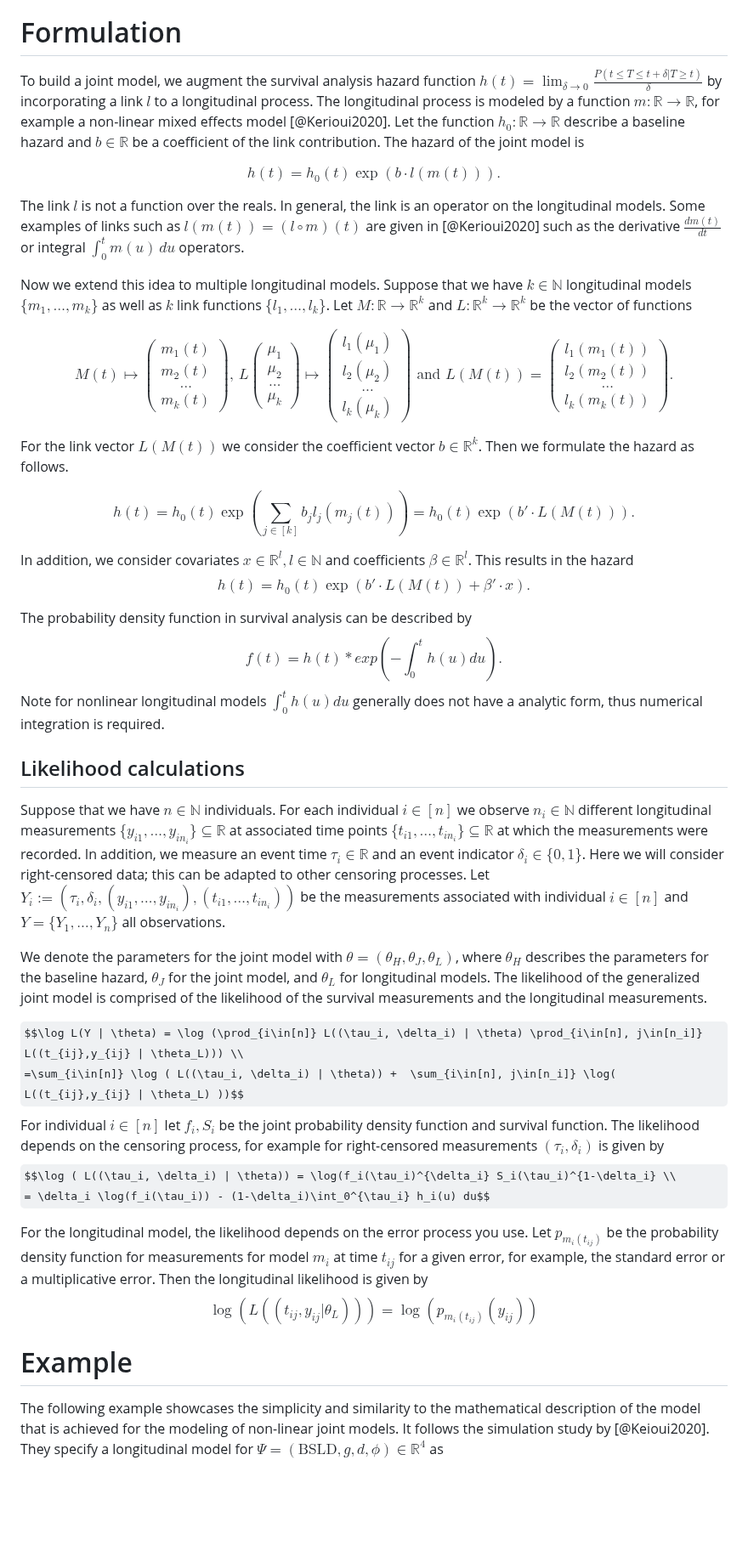
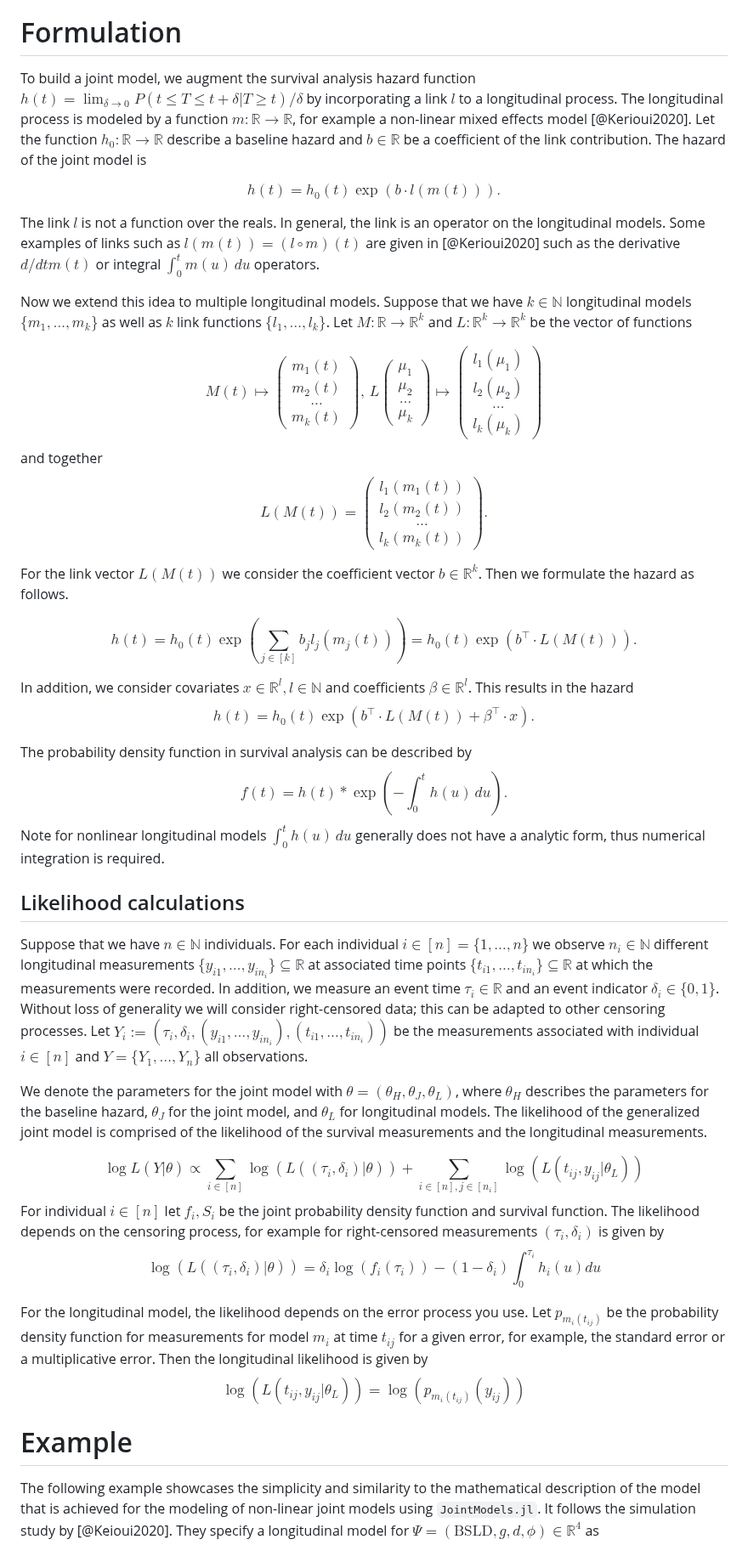
Before and after one commit to insightsengineering/JointSurvivalModels.jl, a Markdown page: paper/paper.md, the part around one of its changes. Shown at 85% size. Drawn GitHub-style; some formulas as TeX source; blank space fills up the shorter version.

Commit message:
work over daniels comments

```diff
--- a/paper/paper.md
+++ b/paper/paper.md
@@ -50,11 +50,11 @@ The current landscape of software for joint models consists primarily of R packa
 # Formulation
 
 
-To build a joint model, we augment the survival analysis hazard function $h(t) = \lim_{\delta \to 0} \frac{P(t\leq T\leq t+\delta | T \geq t)}{\delta}$ by incorporating a link $l$ to a longitudinal process. The longitudinal process is modeled by a function $m:\mathbb{R} \to \mathbb{R}$, for example a non-linear mixed effects model [@Kerioui2020]. Let the function $h_0:\mathbb{R} \to \mathbb{R}$ describe a baseline hazard and $b\in\mathbb{R}$ be a coefficient of the link contribution. The hazard of the joint model is
+To build a joint model, we augment the survival analysis hazard function $h(t) = \lim_{\delta \to 0} P(t\leq T\leq t+\delta | T \geq t)/\delta$ by incorporating a link $l$ to a longitudinal process. The longitudinal process is modeled by a function $m:\mathbb{R} \to \mathbb{R}$, for example a non-linear mixed effects model [@Kerioui2020]. Let the function $h_0:\mathbb{R} \to \mathbb{R}$ describe a baseline hazard and $b\in\mathbb{R}$ be a coefficient of the link contribution. The hazard of the joint model is
 
 $$ h(t) = h_0(t) \exp(b\cdot l(m(t))).$$
 
-The link $l$ is not a function over the reals. In general, the link is an operator on the longitudinal models. Some examples of links such as $l(m(t)) = (l \circ m)(t)$ are given in [@Kerioui2020] such as the derivative $\frac{d m(t)}{dt}$ or integral $\int_0^t m(u) \,du$ operators.
+The link $l$ is not a function over the reals. In general, the link is an operator on the longitudinal models. Some examples of links such as $l(m(t)) = (l \circ m)(t)$ are given in [@Kerioui2020] such as the derivative $d/dt m(t)$ or integral $\int_0^t m(u) \, du$ operators.
 
 
 Now we extend this idea to multiple longitudinal models. Suppose that we have $k\in \mathbb{N}$ longitudinal models $\{m_{1},\dots, m_{k}\}$ as well as $k$ link functions $\{l_{1},\dots, l_{k}\}$. Let $M: \mathbb{R} \to \mathbb{R}^k$ and $L:\mathbb{R}^k \to \mathbb{R}^k$ be the vector of functions
@@ -67,42 +67,40 @@ $$
     \mu_1 \\ \mu_2 \\ \dots \\ \mu_k
 \end{pmatrix} \mapsto \begin{pmatrix}
     l_1(\mu_1) \\ l_2(\mu_2) \\ \dots \\ l_k(\mu_k)
-\end{pmatrix} \text{ and } L(M(t)) =\begin{pmatrix}
+\end{pmatrix}
+$$
+and together
+$$L(M(t)) =\begin{pmatrix}
     l_1(m_{1}(t)) \\ l_2(m_{2}(t)) \\ \dots \\ l_k(m_{k}(t))
-\end{pmatrix}.
-$$
+\end{pmatrix}.$$
 
 For the link vector $L(M(t))$ we consider the coefficient vector $b \in \mathbb{R}^k$. Then we formulate the hazard as follows.
 
-$$h(t) = h_0(t) \exp\left(\sum_{j\in [k]}b_{j} l_j(m_{j}(t))  \right) = h_0(t) \exp(b' \cdot L(M(t))).$$
+$$h(t) = h_0(t) \exp\left(\sum_{j\in [k]}b_{j} l_j(m_{j}(t))  \right) = h_0(t) \exp(b^\top \cdot L(M(t))).$$
 
 In addition, we consider covariates $x\in \mathbb{R}^l, l\in\mathbb{N}$ and coefficients $\beta \in \mathbb{R}^l$. This results in the hazard
-$$h(t) = h_0(t) \exp\left(b' \cdot L(M(t)) +  \beta' \cdot x \right).$$
+$$h(t) = h_0(t) \exp\left(b^\top \cdot L(M(t)) +  \beta^\top \cdot x \right).$$
 
 The probability density function in survival analysis can be described by
-$$f(t) = h(t) * exp(-\int_0^t h(u) du).$$
-Note for nonlinear longitudinal models $\int_0^t h(u) du$ generally does not have a analytic form, thus numerical integration is required.
+$$f(t) = h(t) * \exp\left(-\int_0^t h(u) \, du\right).$$
+Note for nonlinear longitudinal models $\int_0^t h(u) \, du$ generally does not have a analytic form, thus numerical integration is required.
 
 
 ## Likelihood calculations
 
-Suppose that we have $n\in \mathbb{N}$ individuals. For each individual $i\in [n]$ we observe $n_i \in \mathbb{N}$ different longitudinal measurements $\{y_{i1}, \dots, y_{in_i}\}\subseteq \mathbb{R}$ at associated time points $\{t_{i1}, \dots, t_{in_i}\}\subseteq \mathbb{R}$ at which the measurements were recorded. In addition, we measure an event time $\tau_i \in \mathbb{R}$ and an event indicator $\delta_i \in \{0,1\}$. Here we will consider right-censored data; this can be adapted to other censoring processes. Let $Y_i := (\tau_i,\delta_i,(y_{i1}, \dots, y_{in_i}),(t_{i1}, \dots, t_{in_i}))$ be the measurements associated with individual $i\in [n]$ and $Y = \{Y_1, \dots, Y_n\}$ all observations.
+Suppose that we have $n\in \mathbb{N}$ individuals. For each individual $i\in [n]=\{1,\dots, n\}$ we observe $n_i \in \mathbb{N}$ different longitudinal measurements $\{y_{i1}, \dots, y_{in_i}\}\subseteq \mathbb{R}$ at associated time points $\{t_{i1}, \dots, t_{in_i}\}\subseteq \mathbb{R}$ at which the measurements were recorded. In addition, we measure an event time $\tau_i \in \mathbb{R}$ and an event indicator $\delta_i \in \{0,1\}$. Without loss of generality we will consider right-censored data; this can be adapted to other censoring processes. Let $Y_i := (\tau_i,\delta_i,(y_{i1}, \dots, y_{in_i}),(t_{i1}, \dots, t_{in_i}))$ be the measurements associated with individual $i\in [n]$ and $Y = \{Y_1, \dots, Y_n\}$ all observations.
 
 
 We denote the parameters for the joint model with $\theta =(\theta_H, \theta_J, \theta_L)$, where $\theta_H$ describes the parameters for the baseline hazard, $\theta_J$ for the joint model, and $\theta_L$ for longitudinal models. The likelihood of the generalized joint model is comprised of the likelihood of the survival measurements and the longitudinal measurements.
 
 
-<!---
-\log L(Y | \theta) &= \log (\underbrace{\prod_{i\in[n]} L((\tau_i, \delta_i) | \theta)}_\text{\text{joint survival likelihood}} \underbrace{\prod_{i\in[n], j\in[n_i]} L((t_{ij},y_{ij} | \theta_L)}_{\text{longitudinal likelihood}}
--->
-$$\log L(Y | \theta) = \log (\prod_{i\in[n]} L((\tau_i, \delta_i) | \theta) \prod_{i\in[n], j\in[n_i]} L((t_{ij},y_{ij} | \theta_L))) \\
-=\sum_{i\in[n]} \log ( L((\tau_i, \delta_i) | \theta)) +  \sum_{i\in[n], j\in[n_i]} \log( L((t_{ij},y_{ij} | \theta_L) ))$$
+
+$$\log L(Y | \theta) \propto \sum_{i\in[n]} \log ( L((\tau_i, \delta_i) | \theta)) +  \sum_{i\in[n], j\in[n_i]} \log( L(t_{ij},y_{ij} | \theta_L) )$$
 For individual $i\in[n]$ let $f_i, S_i$ be the joint probability density function and survival function. The likelihood depends on the censoring process, for example for right-censored measurements $(\tau_i, \delta_i)$ is given by
-$$\log ( L((\tau_i, \delta_i) | \theta)) = \log(f_i(\tau_i)^{\delta_i} S_i(\tau_i)^{1-\delta_i} \\
-    = \delta_i \log(f_i(\tau_i)) - (1-\delta_i)\int_0^{\tau_i} h_i(u) du$$
+$$\log ( L((\tau_i, \delta_i) | \theta)) = \delta_i \log(f_i(\tau_i)) - (1-\delta_i)\int_0^{\tau_i} h_i(u) du$$
 
 For the longitudinal model, the likelihood depends on the error process you use. Let $p_{m_i(t_{ij})}$ be the probability density function for measurements for model $m_i$ at time $t_{ij}$ for a given error, for example, the standard error or a multiplicative error. Then the longitudinal likelihood is given by
-$$\log( L((t_{ij},y_{ij} | \theta_L) )) = \log(p_{m_i(t_{ij})}(y_{ij}))$$
+$$\log( L(t_{ij},y_{ij} | \theta_L)) = \log(p_{m_i(t_{ij})}(y_{ij}))$$
 
 
 
@@ -111,7 +109,7 @@ $$\log( L((t_{ij},y_{ij} | \theta_L) )) = \log(p_{m_i(t_{ij})}(y_{ij}))$$
 
 # Example
 
-The following example showcases the simplicity and similarity to the mathematical description of the model that is achieved for the modeling of non-linear joint models. It follows the simulation study by [@Keioui2020]. They specify a longitudinal model for $\Psi = (\text{BSLD}, g, d, \phi) \in \mathbb{R}^4$ as
+The following example showcases the simplicity and similarity to the mathematical description of the model that is achieved for the modeling of non-linear joint models using `JointModels.jl`. It follows the simulation study by [@Keioui2020]. They specify a longitudinal model for $\Psi = (\text{BSLD}, g, d, \phi) \in \mathbb{R}^4$ as
 $$\text{SLD}(t,\Psi) = \begin{cases}
     \text{BSLD}\exp(gt) & t < t_x \\
     \text{BSLD}\exp(gt_x) (\phi \exp(-d(t-t_x)) + (1-\phi)\exp(g(t-t_x))) & t \geq t_x.
```
Also changed, not shown: other parts of paper/paper.md (+9 -10 lines).
